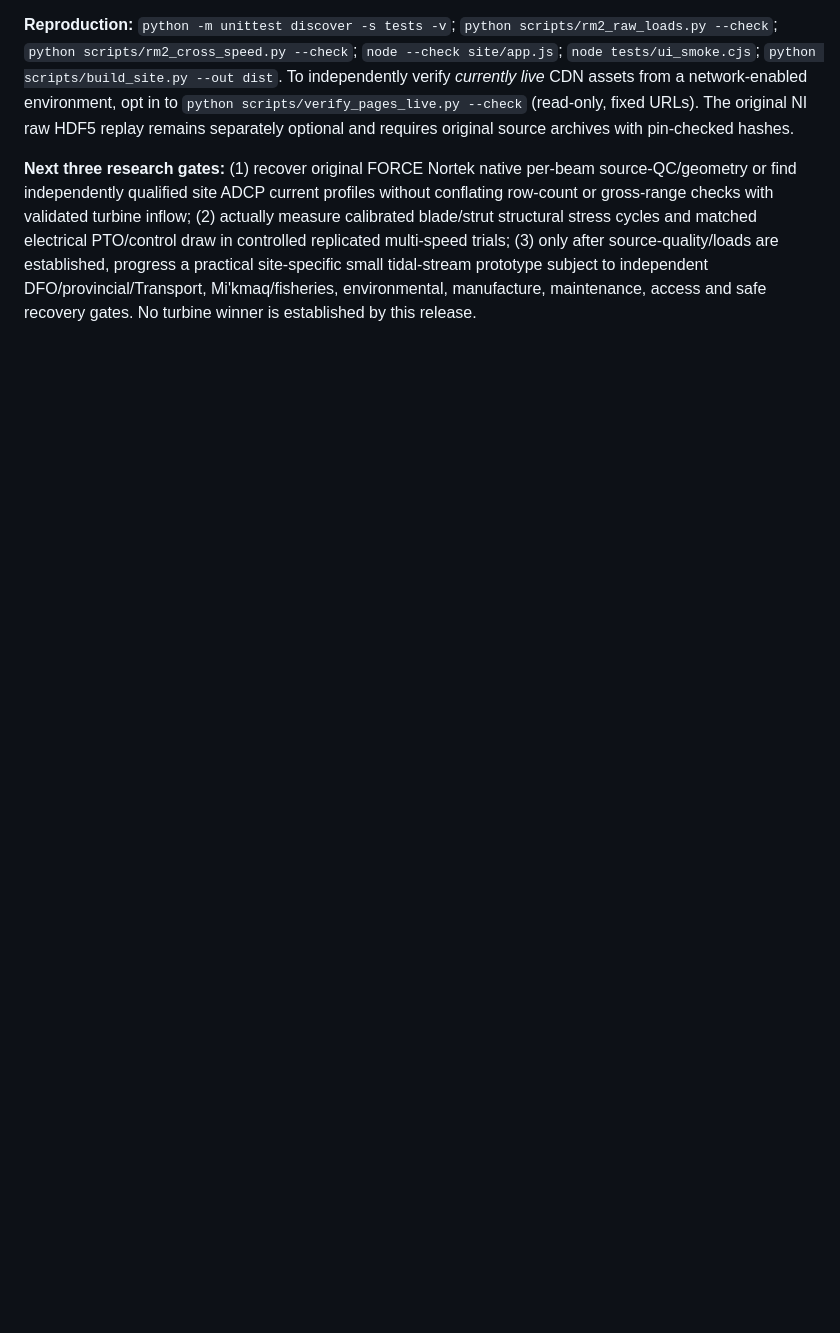
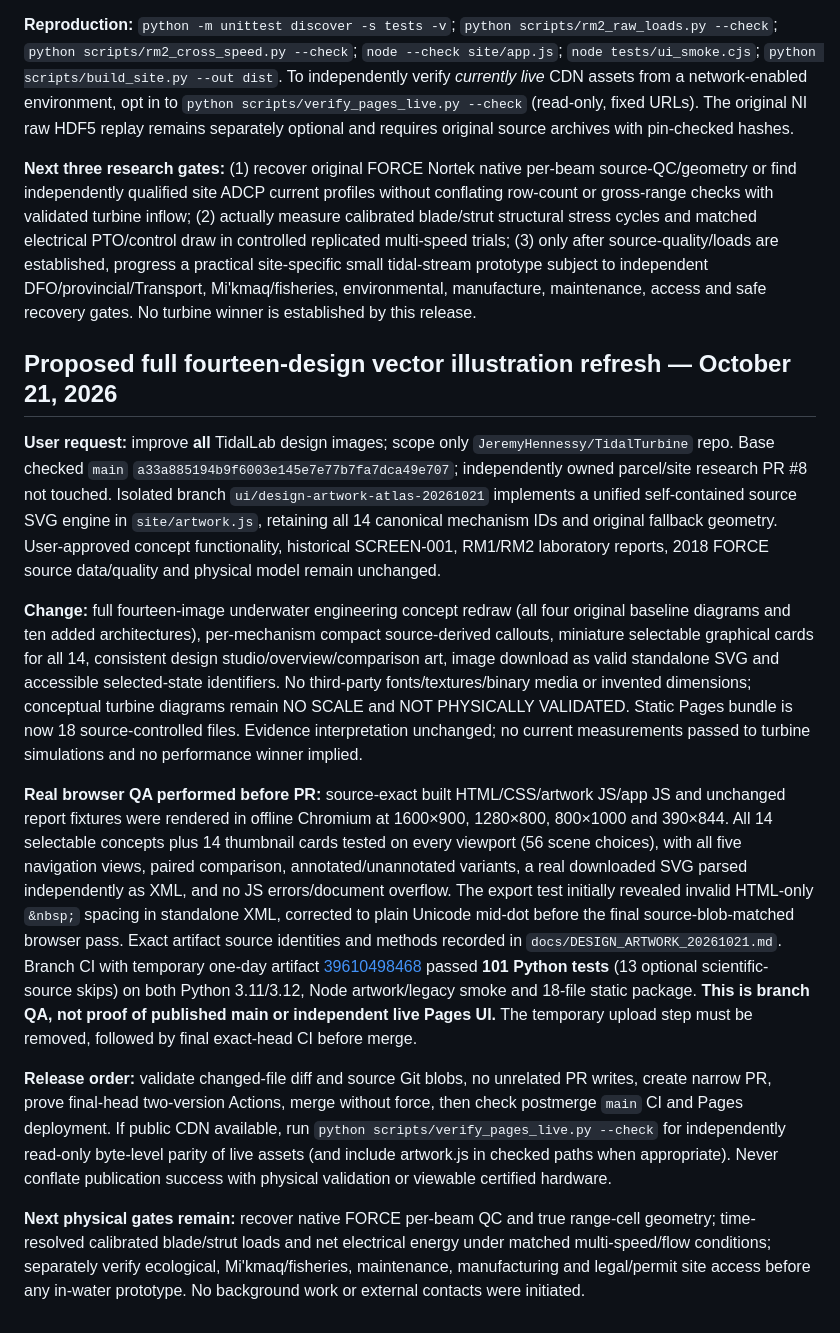
Before and after one commit to JeremyHennessy/TidalTurbine, a Markdown page: docs/CONTINUATION.md, the part around the change. Drawn GitHub-style; blank space fills up the shorter version.

Commit message:
Document all fourteen improved visual schematics and preservation and release requirements

```diff
--- a/docs/CONTINUATION.md
+++ b/docs/CONTINUATION.md
@@ -266,3 +266,16 @@ This checkpoint supersedes the preceding proposal-only PR #23 release paragraph,
 **Reproduction:** `python -m unittest discover -s tests -v`; `python scripts/rm2_raw_loads.py --check`; `python scripts/rm2_cross_speed.py --check`; `node --check site/app.js`; `node tests/ui_smoke.cjs`; `python scripts/build_site.py --out dist`. To independently verify *currently live* CDN assets from a network-enabled environment, opt in to `python scripts/verify_pages_live.py --check` (read-only, fixed URLs). The original NI raw HDF5 replay remains separately optional and requires original source archives with pin-checked hashes.
 
 **Next three research gates:** (1) recover original FORCE Nortek native per-beam source-QC/geometry or find independently qualified site ADCP current profiles without conflating row-count or gross-range checks with validated turbine inflow; (2) actually measure calibrated blade/strut structural stress cycles and matched electrical PTO/control draw in controlled replicated multi-speed trials; (3) only after source-quality/loads are established, progress a practical site-specific small tidal-stream prototype subject to independent DFO/provincial/Transport, Mi'kmaq/fisheries, environmental, manufacture, maintenance, access and safe recovery gates. No turbine winner is established by this release.
+
+
+## Proposed full fourteen-design vector illustration refresh — October 21, 2026
+
+**User request:** improve **all** TidalLab design images; scope only `JeremyHennessy/TidalTurbine` repo. Base checked `main` `a33a885194b9f6003e145e7e77b7fa7dca49e707`; independently owned parcel/site research PR #8 not touched. Isolated branch `ui/design-artwork-atlas-20261021` implements a unified self-contained source SVG engine in `site/artwork.js`, retaining all 14 canonical mechanism IDs and original fallback geometry. User-approved concept functionality, historical SCREEN-001, RM1/RM2 laboratory reports, 2018 FORCE source data/quality and physical model remain unchanged.
+
+**Change:** full fourteen-image underwater engineering concept redraw (all four original baseline diagrams and ten added architectures), per-mechanism compact source-derived callouts, miniature selectable graphical cards for all 14, consistent design studio/overview/comparison art, image download as valid standalone SVG and accessible selected-state identifiers. No third-party fonts/textures/binary media or invented dimensions; conceptual turbine diagrams remain NO SCALE and NOT PHYSICALLY VALIDATED. Static Pages bundle is now 18 source-controlled files. Evidence interpretation unchanged; no current measurements passed to turbine simulations and no performance winner implied.
+
+**Real browser QA performed before PR:** source-exact built HTML/CSS/artwork JS/app JS and unchanged report fixtures were rendered in offline Chromium at 1600×900, 1280×800, 800×1000 and 390×844. All 14 selectable concepts plus 14 thumbnail cards tested on every viewport (56 scene choices), with all five navigation views, paired comparison, annotated/unannotated variants, a real downloaded SVG parsed independently as XML, and no JS errors/document overflow. The export test initially revealed invalid HTML-only `&nbsp;` spacing in standalone XML, corrected to plain Unicode mid-dot before the final source-blob-matched browser pass. Exact artifact source identities and methods recorded in `docs/DESIGN_ARTWORK_20261021.md`. Branch CI with temporary one-day artifact [39610498468](https://github.com/JeremyHennessy/TidalTurbine/actions/runs/39610498468) passed **101 Python tests** (13 optional scientific-source skips) on both Python 3.11/3.12, Node artwork/legacy smoke and 18-file static package. **This is branch QA, not proof of published main or independent live Pages UI.** The temporary upload step must be removed, followed by final exact-head CI before merge.
+
+**Release order:** validate changed-file diff and source Git blobs, no unrelated PR writes, create narrow PR, prove final-head two-version Actions, merge without force, then check postmerge `main` CI and Pages deployment. If public CDN available, run `python scripts/verify_pages_live.py --check` for independently read-only byte-level parity of live assets (and include artwork.js in checked paths when appropriate). Never conflate publication success with physical validation or viewable certified hardware.
+
+**Next physical gates remain:** recover native FORCE per-beam QC and true range-cell geometry; time-resolved calibrated blade/strut loads and net electrical energy under matched multi-speed/flow conditions; separately verify ecological, Mi'kmaq/fisheries, maintenance, manufacturing and legal/permit site access before any in-water prototype. No background work or external contacts were initiated.
```
